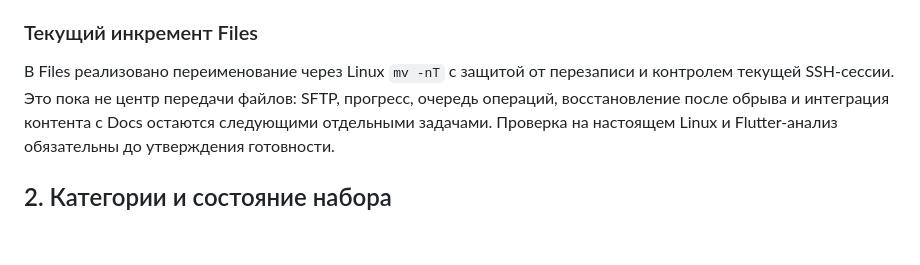
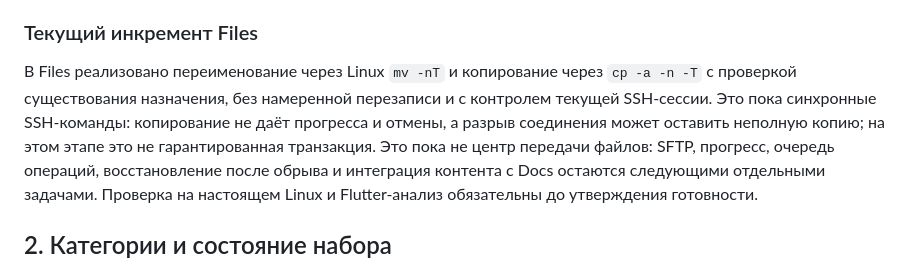
Before and after one commit to cybou-fr/fortiq, a Markdown page: docs/PRODUCT_SCOPE.md, the part around the change. Drawn GitHub-style; blank space fills up the shorter version.

Commit message:
docs(desktop): record copy feature and its transfer limitations

```diff
--- a/docs/PRODUCT_SCOPE.md
+++ b/docs/PRODUCT_SCOPE.md
@@ -75,8 +75,11 @@ Docker/Podman и расширенная DevOps-диагностика **не я
 
 ### Текущий инкремент Files
 
-В Files реализовано переименование через Linux `mv -nT` с защитой от
-перезаписи и контролем текущей SSH-сессии. Это пока не центр передачи файлов:
+В Files реализовано переименование через Linux `mv -nT` и копирование
+через `cp -a -n -T` с проверкой существования назначения, без намеренной
+перезаписи и с контролем текущей SSH-сессии. Это пока синхронные SSH-команды:
+копирование не даёт прогресса и отмены, а разрыв соединения может оставить
+неполную копию; на этом этапе это не гарантированная транзакция. Это пока не центр передачи файлов:
 SFTP, прогресс, очередь операций, восстановление после обрыва и интеграция
 контента с Docs остаются следующими отдельными задачами. Проверка на
 настоящем Linux и Flutter-анализ обязательны до утверждения готовности.
```
